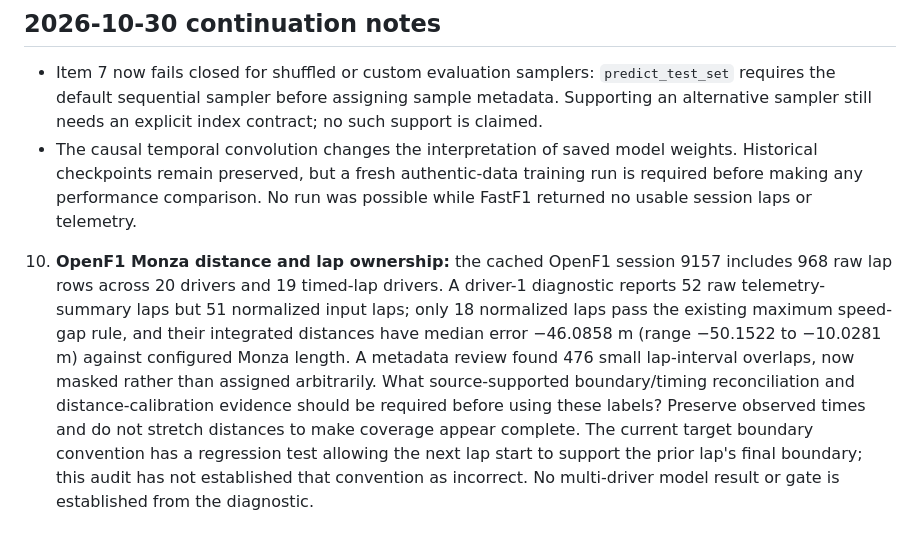
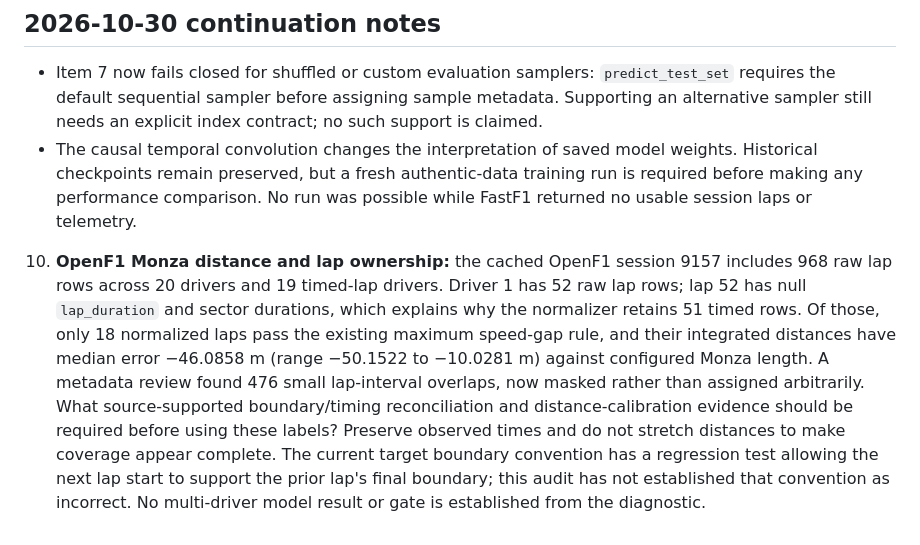
Before and after one commit to andromeda7063/HammerTime, a Markdown page: OPEN_QUESTIONS.md, the part around the change. Rendered like a GitHub page.

```diff
--- a/OPEN_QUESTIONS.md
+++ b/OPEN_QUESTIONS.md
@@ -17,4 +17,4 @@ Recorded 2026-10-30 (Asia/Kolkata). These require scientific or product decision
 - Item 7 now fails closed for shuffled or custom evaluation samplers: `predict_test_set` requires the default sequential sampler before assigning sample metadata. Supporting an alternative sampler still needs an explicit index contract; no such support is claimed.
 - The causal temporal convolution changes the interpretation of saved model weights. Historical checkpoints remain preserved, but a fresh authentic-data training run is required before making any performance comparison. No run was possible while FastF1 returned no usable session laps or telemetry.
 
-10. **OpenF1 Monza distance and lap ownership:** the cached OpenF1 session 9157 includes 968 raw lap rows across 20 drivers and 19 timed-lap drivers. A driver-1 diagnostic reports 52 raw telemetry-summary laps but 51 normalized input laps; only 18 normalized laps pass the existing maximum speed-gap rule, and their integrated distances have median error −46.0858 m (range −50.1522 to −10.0281 m) against configured Monza length. A metadata review found 476 small lap-interval overlaps, now masked rather than assigned arbitrarily. What source-supported boundary/timing reconciliation and distance-calibration evidence should be required before using these labels? Preserve observed times and do not stretch distances to make coverage appear complete. The current target boundary convention has a regression test allowing the next lap start to support the prior lap's final boundary; this audit has not established that convention as incorrect. No multi-driver model result or gate is established from the diagnostic.
+10. **OpenF1 Monza distance and lap ownership:** the cached OpenF1 session 9157 includes 968 raw lap rows across 20 drivers and 19 timed-lap drivers. Driver 1 has 52 raw lap rows; lap 52 has null `lap_duration` and sector durations, which explains why the normalizer retains 51 timed rows. Of those, only 18 normalized laps pass the existing maximum speed-gap rule, and their integrated distances have median error −46.0858 m (range −50.1522 to −10.0281 m) against configured Monza length. A metadata review found 476 small lap-interval overlaps, now masked rather than assigned arbitrarily. What source-supported boundary/timing reconciliation and distance-calibration evidence should be required before using these labels? Preserve observed times and do not stretch distances to make coverage appear complete. The current target boundary convention has a regression test allowing the next lap start to support the prior lap's final boundary; this audit has not established that convention as incorrect. No multi-driver model result or gate is established from the diagnostic.
```
Also changed, not shown: MORNING_REPORT.md (+1 -1 lines).
